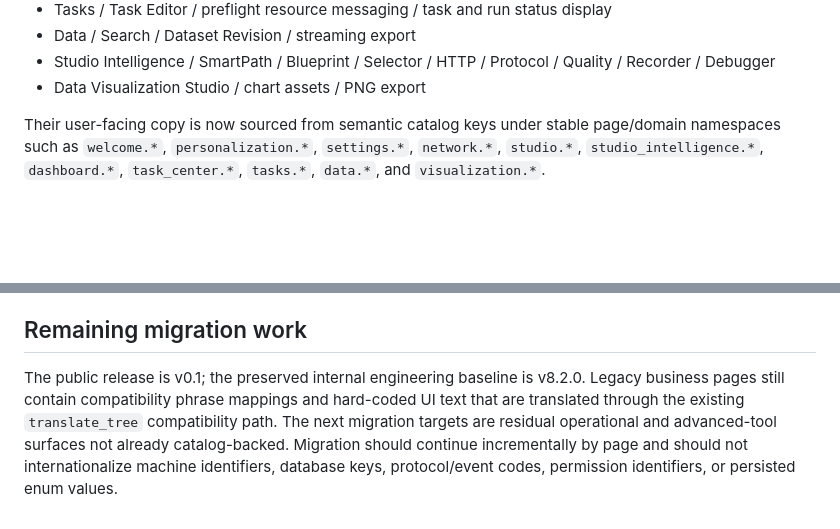
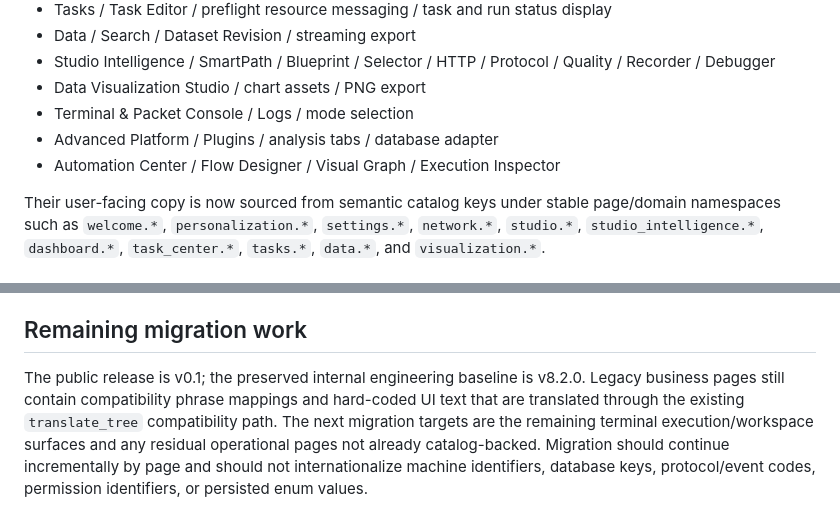
Before and after one commit to Arenyxa/Arenyxa, a Markdown page: I18N_SYSTEM_REPORT.md, 2 parts joined by grey strips. Drawn GitHub-style; blank space fills up the shorter version.

Commit message:
docs: record advanced tools i18n migration

```diff
--- a/I18N_SYSTEM_REPORT.md
+++ b/I18N_SYSTEM_REPORT.md
@@ -33,6 +33,9 @@ The following high-visibility surfaces no longer embed Chinese user-facing copy
 - Data / Search / Dataset Revision / streaming export
 - Studio Intelligence / SmartPath / Blueprint / Selector / HTTP / Protocol / Quality / Recorder / Debugger
 - Data Visualization Studio / chart assets / PNG export
+- Terminal & Packet Console / Logs / mode selection
+- Advanced Platform / Plugins / analysis tabs / database adapter
+- Automation Center / Flow Designer / Visual Graph / Execution Inspector
 
 Their user-facing copy is now sourced from semantic catalog keys under stable page/domain namespaces such as `welcome.*`, `personalization.*`, `settings.*`, `network.*`, `studio.*`, `studio_intelligence.*`, `dashboard.*`, `task_center.*`, `tasks.*`, `data.*`, and `visualization.*`.
 
@@ -46,4 +49,4 @@ Their user-facing copy is now sourced from semantic catalog keys under stable pa
 
 ## Remaining migration work
 
-The public release is v0.1; the preserved internal engineering baseline is v8.2.0. Legacy business pages still contain compatibility phrase mappings and hard-coded UI text that are translated through the existing `translate_tree` compatibility path. The next migration targets are residual operational and advanced-tool surfaces not already catalog-backed. Migration should continue incrementally by page and should not internationalize machine identifiers, database keys, protocol/event codes, permission identifiers, or persisted enum values.
+The public release is v0.1; the preserved internal engineering baseline is v8.2.0. Legacy business pages still contain compatibility phrase mappings and hard-coded UI text that are translated through the existing `translate_tree` compatibility path. The next migration targets are the remaining terminal execution/workspace surfaces and any residual operational pages not already catalog-backed. Migration should continue incrementally by page and should not internationalize machine identifiers, database keys, protocol/event codes, permission identifiers, or persisted enum values.
```
